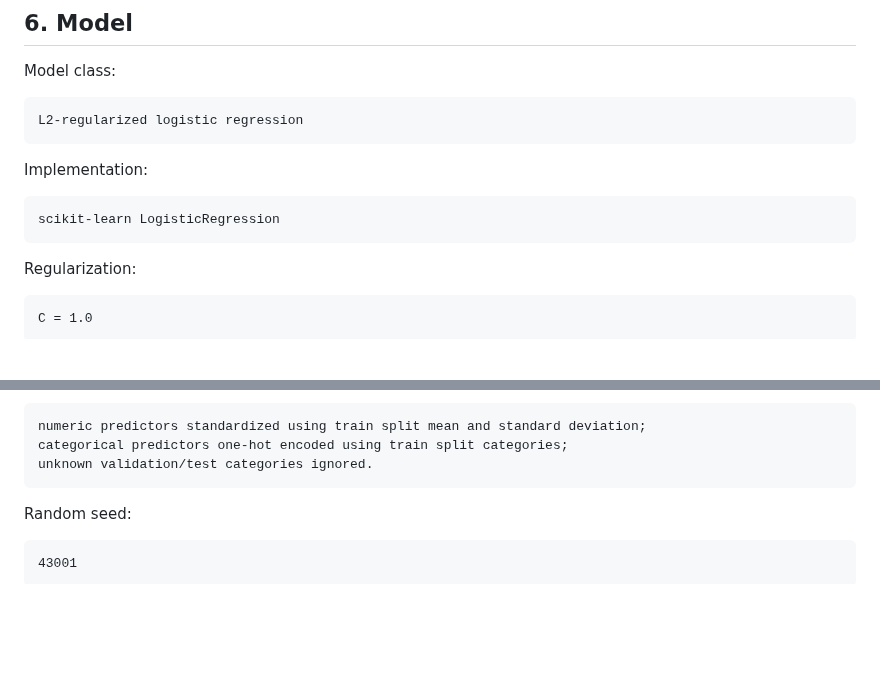
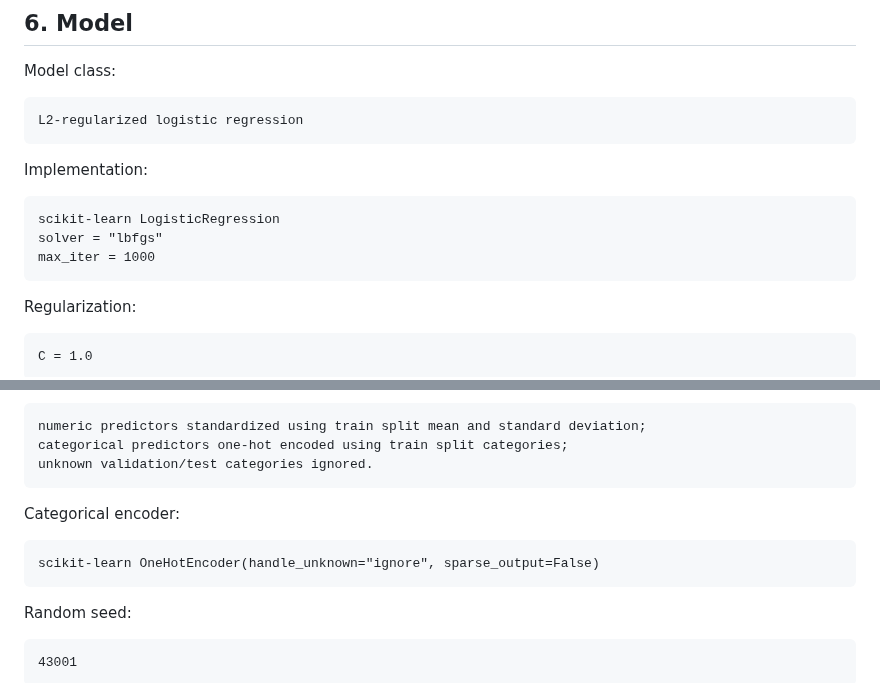
Before and after one commit to karesansui-u/delta-survival-papers, a Markdown page: analysis/backblaze_loss_only/freeze_manifest_draft.md, 2 parts joined by grey strips. Rendered like a GitHub page; blank space fills up the shorter version.

Commit message:
Clarify Backblaze freeze manifest model implementation details

````diff
--- a/analysis/backblaze_loss_only/freeze_manifest_draft.md
+++ b/analysis/backblaze_loss_only/freeze_manifest_draft.md
@@ -134,6 +134,8 @@ Implementation:
 
 ```text
 scikit-learn LogisticRegression
+solver = "lbfgs"
+max_iter = 1000
 ```
 
 Regularization:
@@ -154,6 +156,12 @@ Standardization:
 numeric predictors standardized using train split mean and standard deviation;
 categorical predictors one-hot encoded using train split categories;
 unknown validation/test categories ignored.
+```
+
+Categorical encoder:
+
+```text
+scikit-learn OneHotEncoder(handle_unknown="ignore", sparse_output=False)
 ```
 
 Random seed:
````
